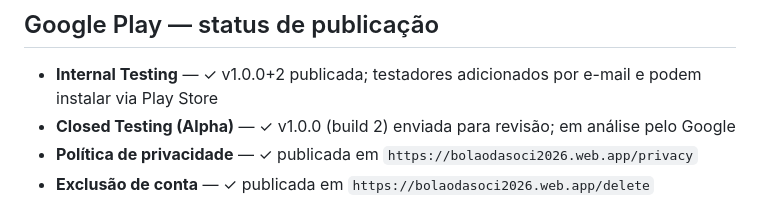
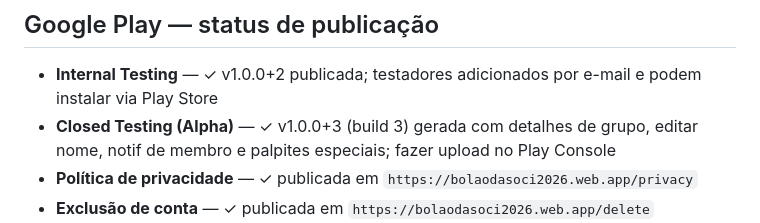
Before and after one commit to luizguilhrme/bolao-copa-2026, a Markdown page: CLAUDE.md, the part around the change. Rendered like a GitHub page.

Commit message:
docs: atualiza status Play Console — v1.0.0+3 gerada para Closed Testing

```diff
--- a/CLAUDE.md
+++ b/CLAUDE.md
@@ -700,7 +700,7 @@ Regras em `firestore.rules`, índice composto em `firestore.indexes.json`. Deplo
 ## Google Play — status de publicação
 
 - **Internal Testing** — ✓ v1.0.0+2 publicada; testadores adicionados por e-mail e podem instalar via Play Store
-- **Closed Testing (Alpha)** — ✓ v1.0.0 (build 2) enviada para revisão; em análise pelo Google
+- **Closed Testing (Alpha)** — ✓ v1.0.0+3 (build 3) gerada com detalhes de grupo, editar nome, notif de membro e palpites especiais; fazer upload no Play Console
 - **Política de privacidade** — ✓ publicada em `https://bolaodasoci2026.web.app/privacy`
 - **Exclusão de conta** — ✓ publicada em `https://bolaodasoci2026.web.app/delete`
 - **Segurança dos dados** — ✓ questionário completo enviado no Play Console
```
Also changed, not shown: resumo_bolao_copa_2026.md (+1 -1 lines).
